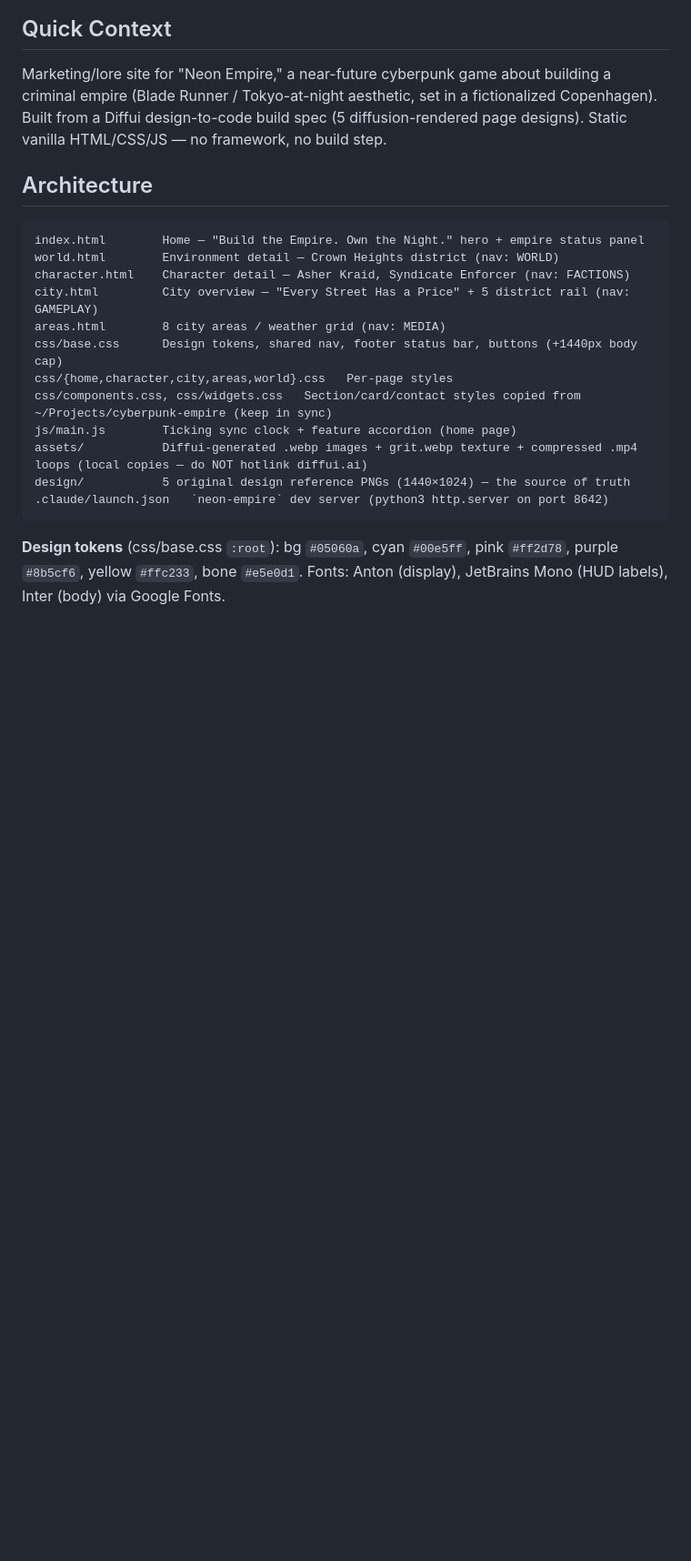
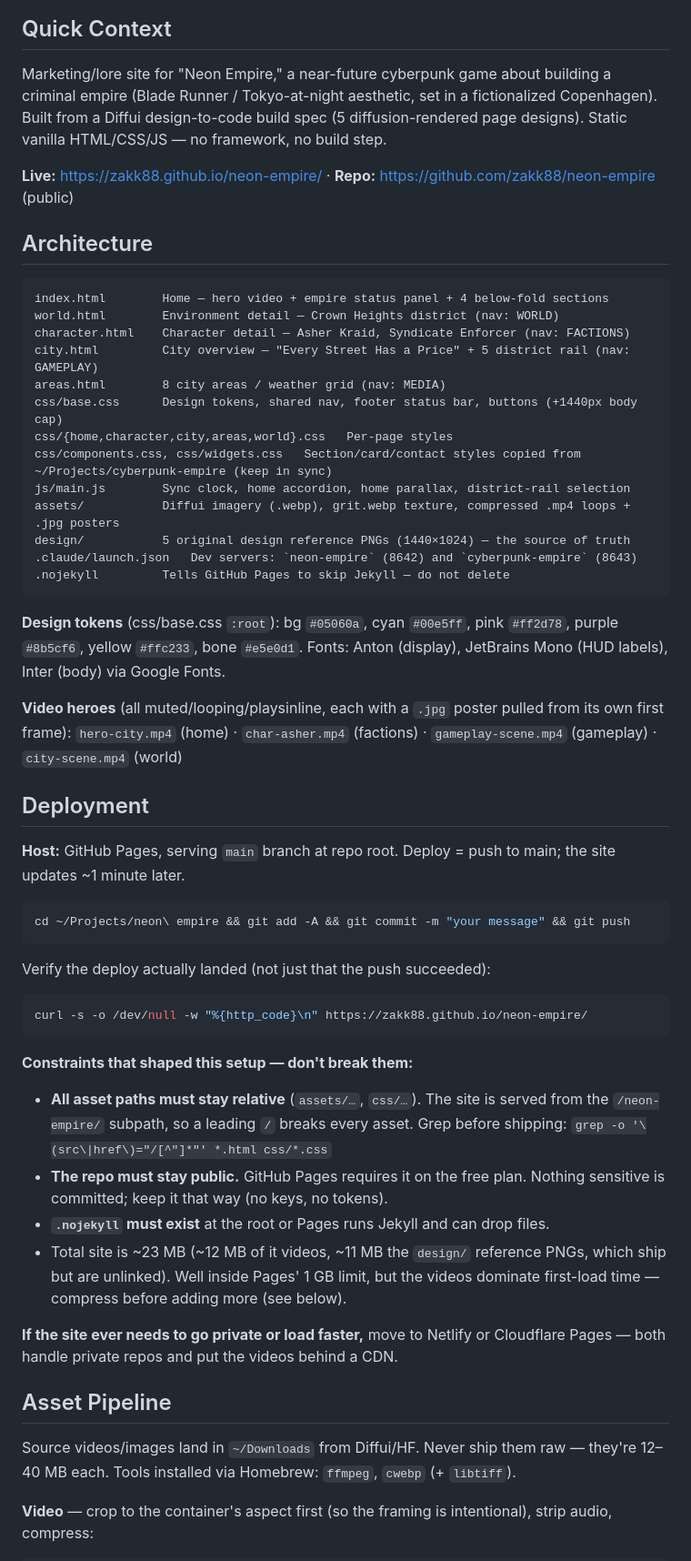
Before and after one commit to zakk88/neon-empire, a Markdown page: CLAUDE.md, the part around one of its changes. Shown at 91% size. GitHub-like rendering; blank space fills up the shorter version.

Commit message:
Document deploy process, asset pipeline, and current state in CLAUDE.md
Co-Authored-By: Claude Opus 5 <noreply@anthropic.com>

````diff
--- a/CLAUDE.md
+++ b/CLAUDE.md
@@ -4,10 +4,12 @@
 
 Marketing/lore site for "Neon Empire," a near-future cyberpunk game about building a criminal empire (Blade Runner / Tokyo-at-night aesthetic, set in a fictionalized Copenhagen). Built from a Diffui design-to-code build spec (5 diffusion-rendered page designs). Static vanilla HTML/CSS/JS — no framework, no build step.
 
+**Live:** https://zakk88.github.io/neon-empire/ · **Repo:** https://github.com/zakk88/neon-empire (public)
+
 ## Architecture
 
 ```
-index.html        Home — "Build the Empire. Own the Night." hero + empire status panel
+index.html        Home — hero video + empire status panel + 4 below-fold sections
 world.html        Environment detail — Crown Heights district (nav: WORLD)
 character.html    Character detail — Asher Kraid, Syndicate Enforcer (nav: FACTIONS)
 city.html         City overview — "Every Street Has a Price" + 5 district rail (nav: GAMEPLAY)
@@ -15,11 +17,44 @@ areas.html        8 city areas / weather grid (nav: MEDIA)
 css/base.css      Design tokens, shared nav, footer status bar, buttons (+1440px body cap)
 css/{home,character,city,areas,world}.css   Per-page styles
 css/components.css, css/widgets.css   Section/card/contact styles copied from ~/Projects/cyberpunk-empire (keep in sync)
-js/main.js        Ticking sync clock + feature accordion (home page)
-assets/           Diffui-generated .webp images + grit.webp texture + compressed .mp4 loops (local copies — do NOT hotlink diffui.ai)
+js/main.js        Sync clock, home accordion, home parallax, district-rail selection
+assets/           Diffui imagery (.webp), grit.webp texture, compressed .mp4 loops + .jpg posters
 design/           5 original design reference PNGs (1440×1024) — the source of truth
-.claude/launch.json   `neon-empire` dev server (python3 http.server on port 8642)
+.claude/launch.json   Dev servers: `neon-empire` (8642) and `cyberpunk-empire` (8643)
+.nojekyll         Tells GitHub Pages to skip Jekyll — do not delete
 ```
 
 **Design tokens** (css/base.css `:root`): bg `#05060a`, cyan `#00e5ff`, pink `#ff2d78`, purple `#8b5cf6`, yellow `#ffc233`, bone `#e5e0d1`. Fonts: Anton (display), JetBrains Mono (HUD labels), Inter (body) via Google Fonts.
 
+**Video heroes** (all muted/looping/playsinline, each with a `.jpg` poster pulled from its own first frame):
+`hero-city.mp4` (home) · `char-asher.mp4` (factions) · `gameplay-scene.mp4` (gameplay) · `city-scene.mp4` (world)
+
+## Deployment
+
+**Host:** GitHub Pages, serving `main` branch at repo root. Deploy = push to main; the site updates ~1 minute later.
+
+```bash
+cd ~/Projects/neon\ empire && git add -A && git commit -m "your message" && git push
+```
+
+Verify the deploy actually landed (not just that the push succeeded):
+
+```bash
+curl -s -o /dev/null -w "%{http_code}\n" https://zakk88.github.io/neon-empire/
+```
+
+**Constraints that shaped this setup — don't break them:**
+
+- **All asset paths must stay relative** (`assets/…`, `css/…`). The site is served from the `/neon-empire/` subpath, so a leading `/` breaks every asset. Grep before shipping: `grep -o '\(src\|href\)="/[^"]*"' *.html css/*.css`
+- **The repo must stay public.** GitHub Pages requires it on the free plan. Nothing sensitive is committed; keep it that way (no keys, no tokens).
+- **`.nojekyll` must exist** at the root or Pages runs Jekyll and can drop files.
+- Total site is ~23 MB (~12 MB of it videos, ~11 MB the `design/` reference PNGs, which ship but are unlinked). Well inside Pages' 1 GB limit, but the videos dominate first-load time — compress before adding more (see below).
+
+**If the site ever needs to go private or load faster,** move to Netlify or Cloudflare Pages — both handle private repos and put the videos behind a CDN.
+
+## Asset Pipeline
+
+Source videos/images land in `~/Downloads` from Diffui/HF. Never ship them raw — they're 12–40 MB each. Tools installed via Homebrew: `ffmpeg`, `cwebp` (+ `libtiff`).
+
+**Video** — crop to the container's aspect first (so the framing is intentional), strip audio, compress:
+
````
Also changed, not shown: other parts of CLAUDE.md (+33 -4 lines).
